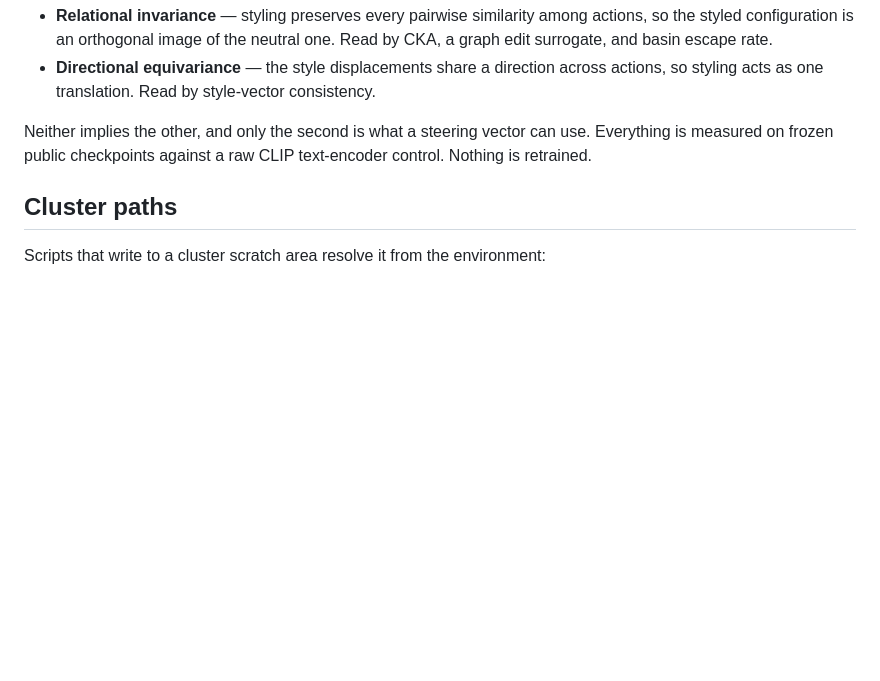
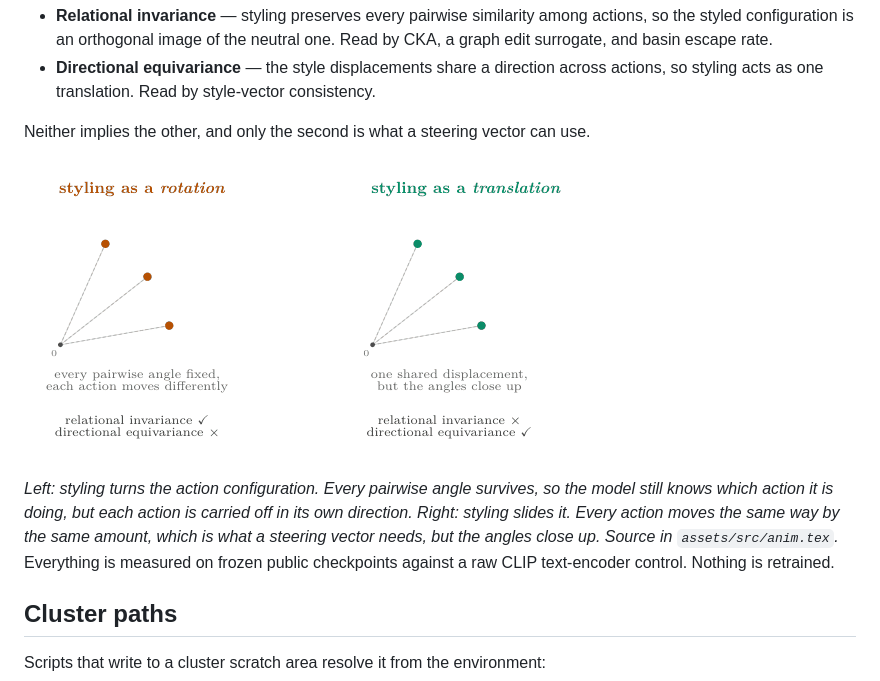
Before and after one commit to ap-logics/style-action, a Markdown page: README.md, the part around the change. GitHub-like rendering; pictures changed too: assets/two-properties.gif (added); blank space fills up the shorter version.

Commit message:
Add animated figure of the two properties to the README
The distinction between relational invariance and directional equivariance is
easier to see moving than as two static panels, so the README now leads with a
short loop showing the same action configuration under each transformation.
Geometry matches Figure 1 of the paper exactly: a 20 degree rotation about the
origin, and a fixed shift of (0.78, 0.46).

Built from assets/src/anim.tex, one tikzpicture per frame via the standalone
class, rasterised and assembled into a GIF. Build artefacts are gitignored;
the TikZ source is committed so the animation can be regenerated or edited.

```diff
--- a/README.md
+++ b/README.md
@@ -15,7 +15,15 @@ properties it could have:
   consistency.
 
 Neither implies the other, and only the second is what a steering vector can
-use. Everything is measured on frozen public checkpoints against a raw CLIP
+use.
+
+![Two properties a styled representation could have](assets/two-properties.gif)
+
+*Left: styling turns the action configuration. Every pairwise angle survives, so
+the model still knows which action it is doing, but each action is carried off in
+its own direction. Right: styling slides it. Every action moves the same way by
+the same amount, which is what a steering vector needs, but the angles close up.
+Source in `assets/src/anim.tex`.* Everything is measured on frozen public checkpoints against a raw CLIP
 text-encoder control. Nothing is retrained.
 
 ## Cluster paths
```
Also changed, not shown: 2 other files.
